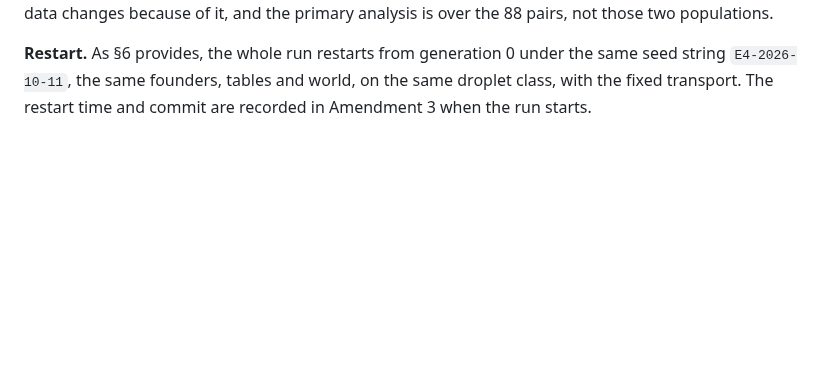
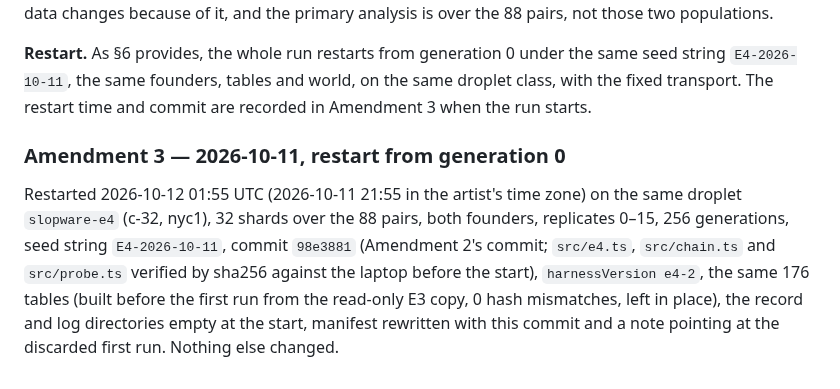
Before and after one commit to cryptobushi/slopware, a Markdown page: slopware/experiments/E4-after.md, the part around the change. GitHub-like rendering; blank space fills up the shorter version.

Commit message:
E4 Amendment 3: restart from generation 0 at 01:55Z on 98e3881
Co-Authored-By: Claude Fable 5.1 <noreply@anthropic.com>

```diff
--- a/slopware/experiments/E4-after.md
+++ b/slopware/experiments/E4-after.md
@@ -159,3 +159,7 @@ Anchored from the keeper in transaction `0x4b7a6bfc84ae74b687351796a1fa6e4a9e03e
 **Disclosure.** While inspecting the failures, the operator printed, for the two affected populations (pair 2 founder *P* replicate 1 and pair 41 founder *P* replicate 0), the generation numbers of the failing proposals together with the population's *B_g* at those generations. That reads trajectory values beyond generation 1, which §11 forbids, for two of the 2,816 populations; the restarted run reproduces those trajectories up to the first affected proposal, so the artist and the operator know approximately how high those two populations had climbed by mid-run. Nothing in this document, the analysis, the renderer or the frozen data changes because of it, and the primary analysis is over the 88 pairs, not those two populations.
 
 **Restart.** As §6 provides, the whole run restarts from generation 0 under the same seed string `E4-2026-10-11`, the same founders, tables and world, on the same droplet class, with the fixed transport. The restart time and commit are recorded in Amendment 3 when the run starts.
+
+### Amendment 3 — 2026-10-11, restart from generation 0
+
+Restarted 2026-10-12 01:55 UTC (2026-10-11 21:55 in the artist's time zone) on the same droplet `slopware-e4` (c-32, nyc1), 32 shards over the 88 pairs, both founders, replicates 0–15, 256 generations, seed string `E4-2026-10-11`, commit `98e3881` (Amendment 2's commit; `src/e4.ts`, `src/chain.ts` and `src/probe.ts` verified by sha256 against the laptop before the start), `harnessVersion e4-2`, the same 176 tables (built before the first run from the read-only E3 copy, 0 hash mismatches, left in place), the record and log directories empty at the start, manifest rewritten with this commit and a note pointing at the discarded first run. Nothing else changed.
```
